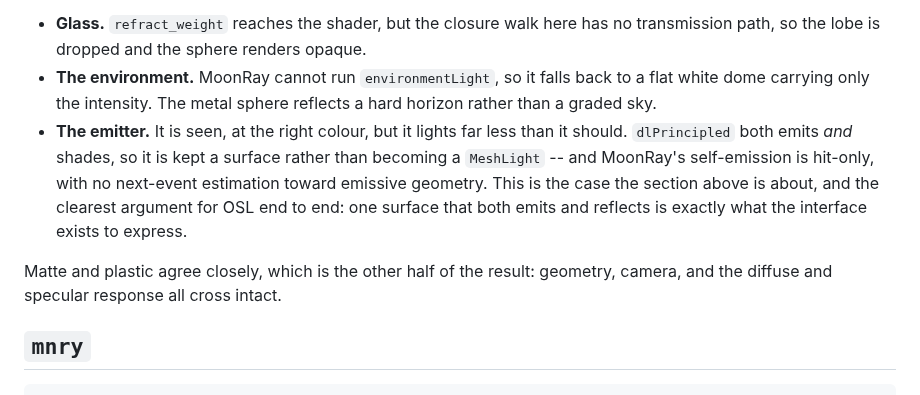
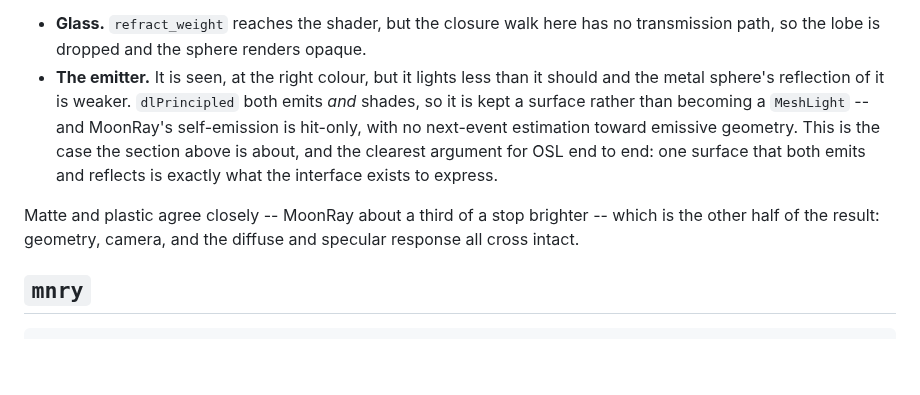
Before and after one commit to virtualritz/nsi-moonray, a Markdown page: README.md, the part around one of its changes. Rendered like a GitHub page; blank space fills up the shorter version.

```diff
--- a/README.md
+++ b/README.md
@@ -113,20 +144,18 @@ knowing:
 - **Glass.** `refract_weight` reaches the shader, but the closure walk
   here has no transmission path, so the lobe is dropped and the sphere
   renders opaque.
-- **The environment.** MoonRay cannot run `environmentLight`, so it
-  falls back to a flat white dome carrying only the intensity. The
-  metal sphere reflects a hard horizon rather than a graded sky.
-- **The emitter.** It is seen, at the right colour, but it lights far
-  less than it should. `dlPrincipled` both emits *and* shades, so it is
-  kept a surface rather than becoming a `MeshLight` -- and MoonRay's
-  self-emission is hit-only, with no next-event estimation toward
-  emissive geometry. This is the case the section above is about, and
-  the clearest argument for OSL end to end: one surface that both emits
-  and reflects is exactly what the interface exists to express.
+- **The emitter.** It is seen, at the right colour, but it lights less
+  than it should and the metal sphere's reflection of it is weaker.
+  `dlPrincipled` both emits *and* shades, so it is kept a surface
+  rather than becoming a `MeshLight` -- and MoonRay's self-emission is
+  hit-only, with no next-event estimation toward emissive geometry.
+  This is the case the section above is about, and the clearest
+  argument for OSL end to end: one surface that both emits and reflects
+  is exactly what the interface exists to express.
 
-Matte and plastic agree closely, which is the other half of the result:
-geometry, camera, and the diffuse and specular response all cross
-intact.
+Matte and plastic agree closely -- MoonRay about a third of a stop
+brighter -- which is the other half of the result: geometry, camera,
+and the diffuse and specular response all cross intact.
 
 ## `mnry`
 
```
Also changed, not shown: other parts of README.md (+38 -7 lines), doc/images/shaderballs-3delight.png, doc/images/shaderballs-compare.png, doc/images/shaderballs-moonray.png, 6 other files.
